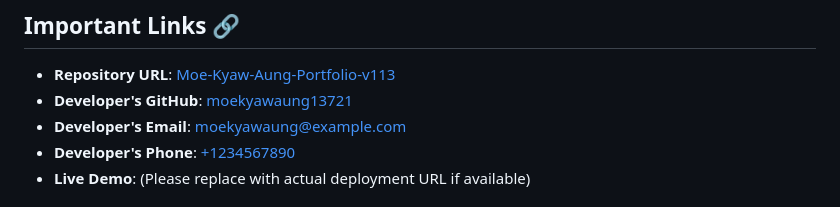
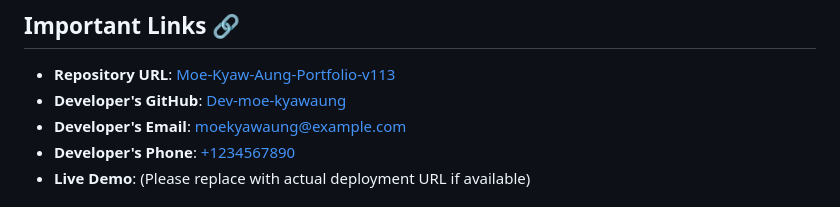
Before and after one commit to Dev-moe-kyawaung/Moe-Kyaw-Aung-Portfolio-V123, a Markdown page: README.md, the part around the change. GitHub-like rendering.

Commit message:
Update README.md
Co-authored-by: gemini-code-assist[bot] <176961590+gemini-code-assist[bot]@users.noreply.github.com>

```diff
--- a/README.md
+++ b/README.md
@@ -148,7 +148,7 @@ No specific license information was provided for this repository. Please contact
 ## Important Links 🔗
 
 *   **Repository URL**: [Moe-Kyaw-Aung-Portfolio-v113](https://github.com/Dev-moe-kyawaung/Moe-Kyaw-Aung-Portfolio-v113)
-*   **Developer's GitHub**: [moekyawaung13721](https://github.com/moekyawaung13721)
+*   **Developer's GitHub**: [Dev-moe-kyawaung](https://github.com/Dev-moe-kyawaung)
 *   **Developer's Email**: [moekyawaung@example.com](mailto:moekyawaung@example.com)
 *   **Developer's Phone**: [+1234567890](tel:+1234567890)
 *   **Live Demo**: (Please replace with actual deployment URL if available)
```
